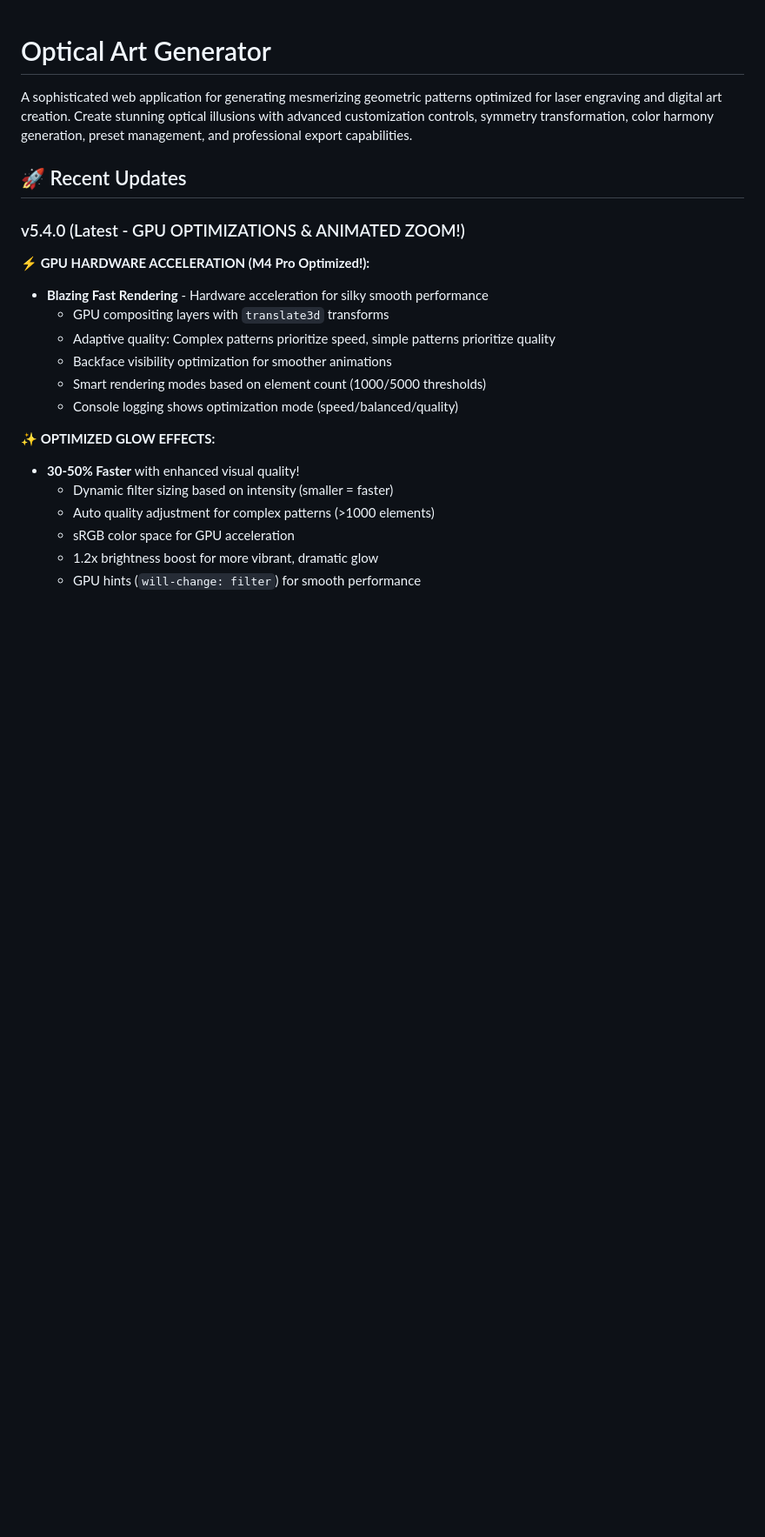
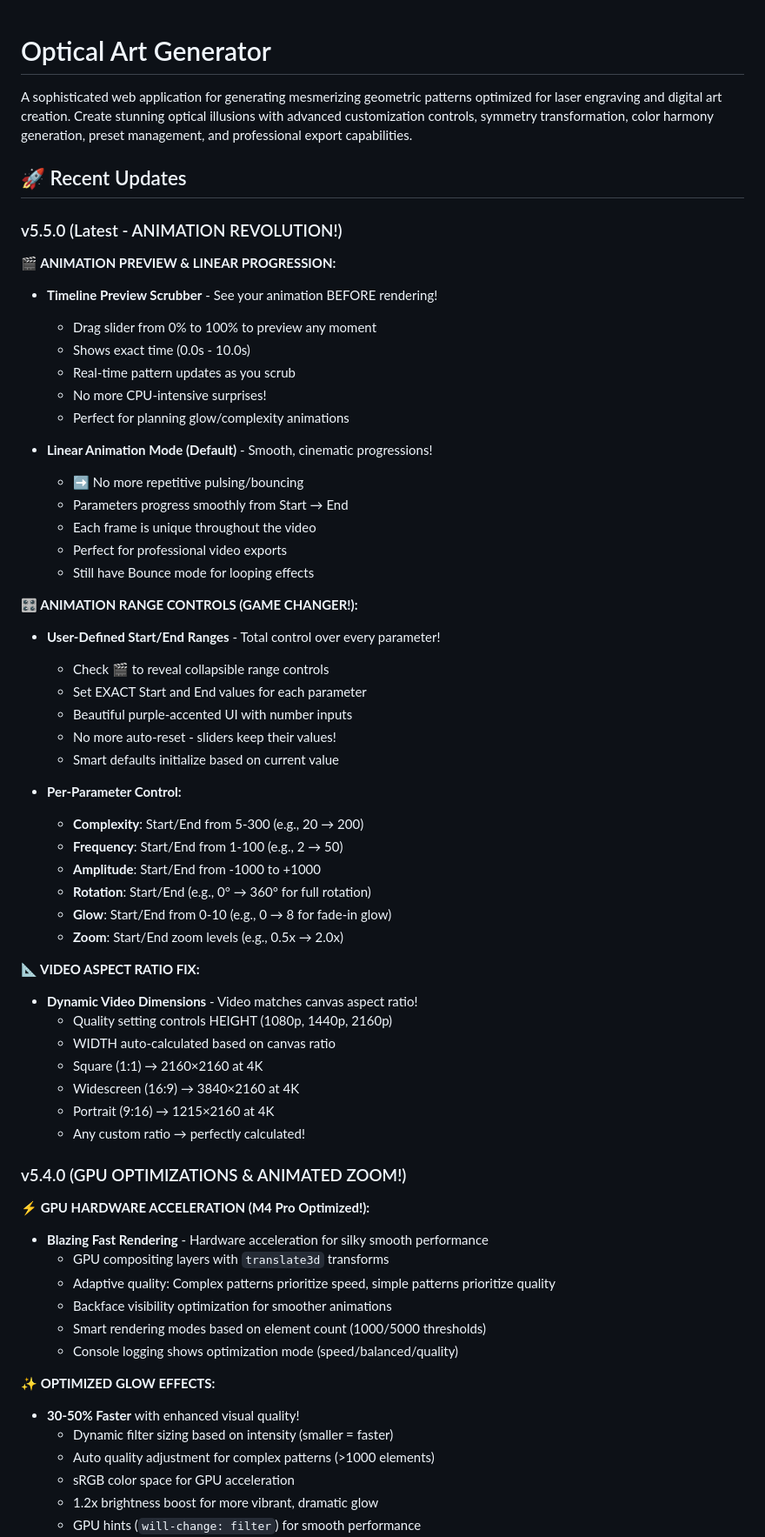
Before and after one commit to chillee151/optical-art-generator, a Markdown page: README.md, the part around the change printed below. Shown: that part at 87% size. Rendered like a GitHub page; blank space fills up the shorter version.

```diff
--- a/README.md
+++ b/README.md
@@ -4,7 +4,49 @@ A sophisticated web application for generating mesmerizing geometric patterns op
 
 ## 🚀 Recent Updates
 
-### v5.4.0 (Latest - GPU OPTIMIZATIONS & ANIMATED ZOOM!)
+### v5.5.0 (Latest - ANIMATION REVOLUTION!)
+
+**🎬 ANIMATION PREVIEW & LINEAR PROGRESSION:**
+- **Timeline Preview Scrubber** - See your animation BEFORE rendering!
+  - Drag slider from 0% to 100% to preview any moment
+  - Shows exact time (0.0s - 10.0s)
+  - Real-time pattern updates as you scrub
+  - No more CPU-intensive surprises!
+  - Perfect for planning glow/complexity animations
+
+- **Linear Animation Mode (Default)** - Smooth, cinematic progressions!
+  - ➡️ No more repetitive pulsing/bouncing
+  - Parameters progress smoothly from Start → End
+  - Each frame is unique throughout the video
+  - Perfect for professional video exports
+  - Still have Bounce mode for looping effects
+
+**🎛️ ANIMATION RANGE CONTROLS (GAME CHANGER!):**
+- **User-Defined Start/End Ranges** - Total control over every parameter!
+  - Check 🎬 to reveal collapsible range controls
+  - Set EXACT Start and End values for each parameter
+  - Beautiful purple-accented UI with number inputs
+  - No more auto-reset - sliders keep their values!
+  - Smart defaults initialize based on current value
+
+- **Per-Parameter Control:**
+  - **Complexity**: Start/End from 5-300 (e.g., 20 → 200)
+  - **Frequency**: Start/End from 1-100 (e.g., 2 → 50)
+  - **Amplitude**: Start/End from -1000 to +1000
+  - **Rotation**: Start/End (e.g., 0° → 360° for full rotation)
+  - **Glow**: Start/End from 0-10 (e.g., 0 → 8 for fade-in glow)
+  - **Zoom**: Start/End zoom levels (e.g., 0.5x → 2.0x)
+
+**📐 VIDEO ASPECT RATIO FIX:**
+- **Dynamic Video Dimensions** - Video matches canvas aspect ratio!
+  - Quality setting controls HEIGHT (1080p, 1440p, 2160p)
+  - WIDTH auto-calculated based on canvas ratio
+  - Square (1:1) → 2160×2160 at 4K
+  - Widescreen (16:9) → 3840×2160 at 4K
+  - Portrait (9:16) → 1215×2160 at 4K
+  - Any custom ratio → perfectly calculated!
+
+### v5.4.0 (GPU OPTIMIZATIONS & ANIMATED ZOOM!)
 
 **⚡ GPU HARDWARE ACCELERATION (M4 Pro Optimized!):**
 - **Blazing Fast Rendering** - Hardware acceleration for silky smooth performance
```
Also changed, not shown: other parts of README.md (+70 -1 lines).
